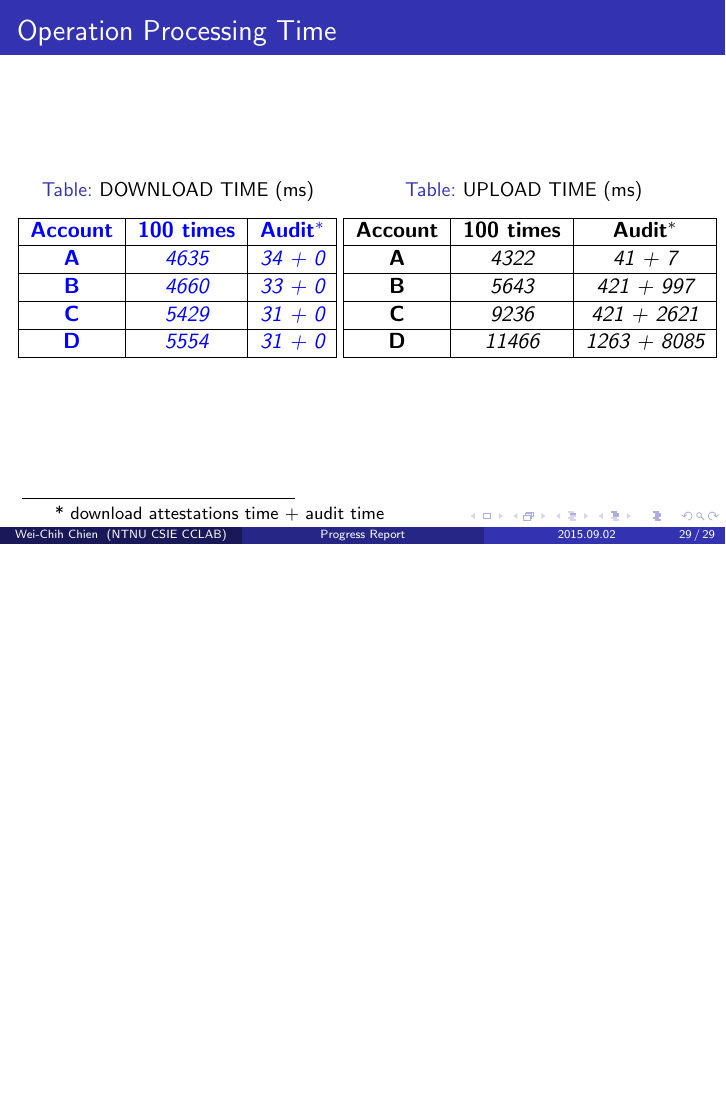
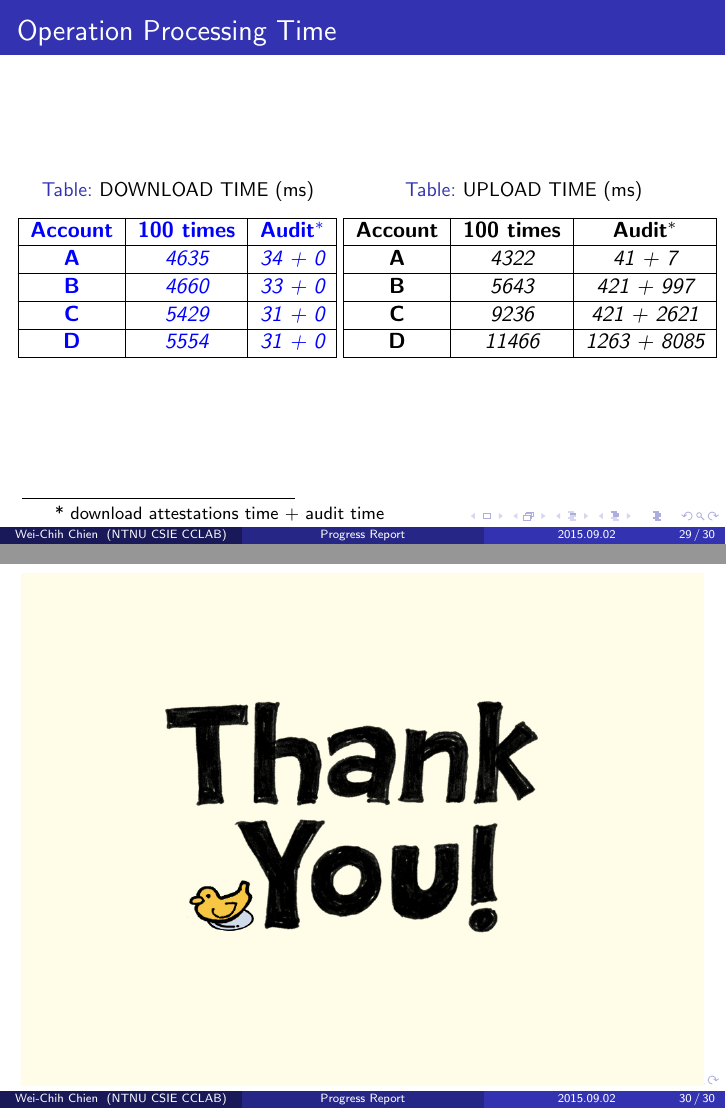
Before and after one commit to Chienweichih/Voting-CAP, LaTeX slides (document/slide/main.tex): page 29 of 29 before the commit and pages 29 and 30 of 30 after it, the two joined at a grey line, the shorter picture padded with empty space. Compiled offline with pdfLaTeX.

Commit message:
add thank_you page

```diff
--- a/document/slide/main.tex
+++ b/document/slide/main.tex
@@ -338,5 +338,11 @@
 	\footnote{* download attestations time + audit time}
 	\end{table}
 \end{frame}
+
+\begin{frame}
+	\begin{center}
+	\includegraphics[width=\textwidth]{thank_you.jpg}
+	\end{center}
+\end{frame}
 \end{CJK}
 \end{document}
```
Also changed, not shown: document/slide/fig/thank_you.jpg (added), document/slide/main.pdf.
